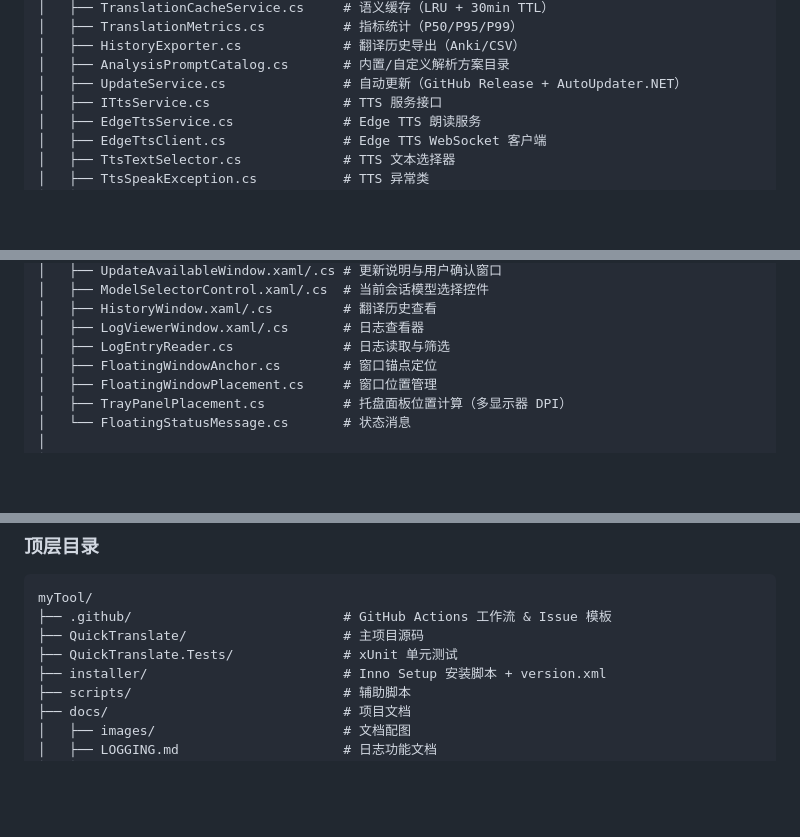
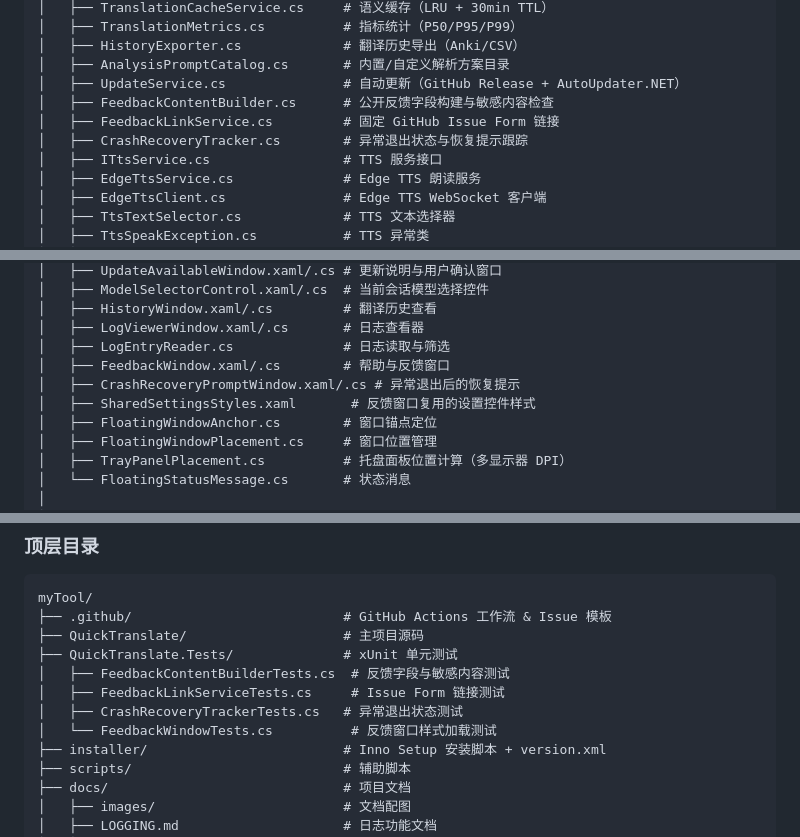
Before and after one commit to YAHU2024/myTool, a Markdown page: README.md, 3 parts joined by grey strips. Drawn GitHub-style; blank space fills up the shorter version.

```diff
--- a/README.md
+++ b/README.md
@@ -285,6 +287,9 @@ QuickTranslate/
 │   ├── HistoryExporter.cs             # 翻译历史导出（Anki/CSV）
 │   ├── AnalysisPromptCatalog.cs       # 内置/自定义解析方案目录
 │   ├── UpdateService.cs               # 自动更新（GitHub Release + AutoUpdater.NET）
+│   ├── FeedbackContentBuilder.cs      # 公开反馈字段构建与敏感内容检查
+│   ├── FeedbackLinkService.cs         # 固定 GitHub Issue Form 链接
+│   ├── CrashRecoveryTracker.cs        # 异常退出状态与恢复提示跟踪
 │   ├── ITtsService.cs                 # TTS 服务接口
 │   ├── EdgeTtsService.cs              # Edge TTS 朗读服务
 │   ├── EdgeTtsClient.cs               # Edge TTS WebSocket 客户端
@@ -332,6 +338,9 @@ QuickTranslate/
 │   ├── HistoryWindow.xaml/.cs         # 翻译历史查看
 │   ├── LogViewerWindow.xaml/.cs       # 日志查看器
 │   ├── LogEntryReader.cs              # 日志读取与筛选
+│   ├── FeedbackWindow.xaml/.cs        # 帮助与反馈窗口
+│   ├── CrashRecoveryPromptWindow.xaml/.cs # 异常退出后的恢复提示
+│   ├── SharedSettingsStyles.xaml       # 反馈窗口复用的设置控件样式
 │   ├── FloatingWindowAnchor.cs        # 窗口锚点定位
 │   ├── FloatingWindowPlacement.cs     # 窗口位置管理
 │   ├── TrayPanelPlacement.cs          # 托盘面板位置计算（多显示器 DPI）
@@ -351,6 +360,10 @@ myTool/
 ├── .github/                           # GitHub Actions 工作流 & Issue 模板
 ├── QuickTranslate/                    # 主项目源码
 ├── QuickTranslate.Tests/              # xUnit 单元测试
+│   ├── FeedbackContentBuilderTests.cs  # 反馈字段与敏感内容测试
+│   ├── FeedbackLinkServiceTests.cs     # Issue Form 链接测试
+│   ├── CrashRecoveryTrackerTests.cs   # 异常退出状态测试
+│   └── FeedbackWindowTests.cs          # 反馈窗口样式加载测试
 ├── installer/                         # Inno Setup 安装脚本 + version.xml
 ├── scripts/                           # 辅助脚本
 ├── docs/                              # 项目文档
```
Also changed, not shown: other parts of README.md (+3 -0 lines), README.en.md (+13 -0 lines).
